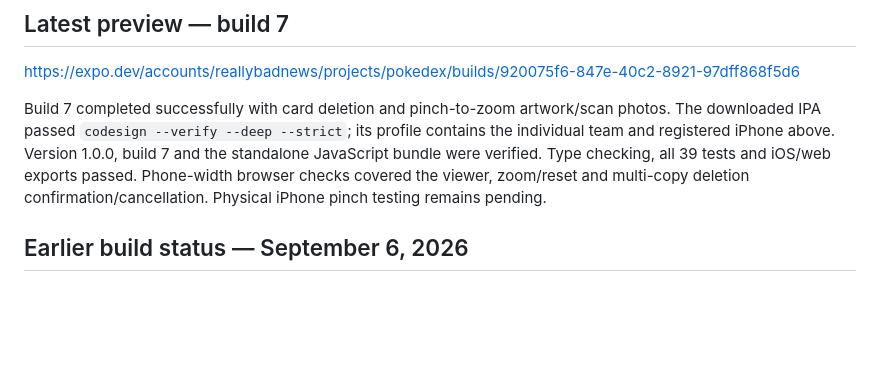
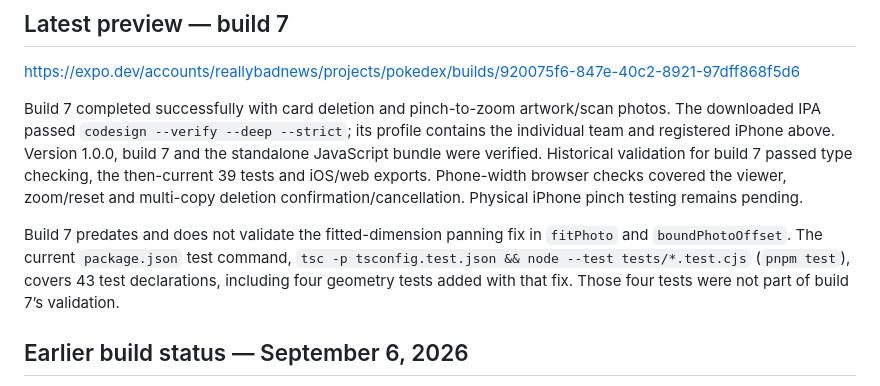
Before and after one commit to ReallyBadNews/pocket-trainer, a Markdown page: docs/ios-build.md, the part around the change. Drawn GitHub-style; blank space fills up the shorter version.

Commit message:
docs: distinguish build 7 validation from panning fix

```diff
--- a/docs/ios-build.md
+++ b/docs/ios-build.md
@@ -10,7 +10,9 @@ The registered test iPhone is named Kenny iPhone, UDID `00008150-0008046E2EF0401
 
 https://expo.dev/accounts/reallybadnews/projects/pokedex/builds/920075f6-847e-40c2-8921-97dff868f5d6
 
-Build 7 completed successfully with card deletion and pinch-to-zoom artwork/scan photos. The downloaded IPA passed `codesign --verify --deep --strict`; its profile contains the individual team and registered iPhone above. Version 1.0.0, build 7 and the standalone JavaScript bundle were verified. Type checking, all 39 tests and iOS/web exports passed. Phone-width browser checks covered the viewer, zoom/reset and multi-copy deletion confirmation/cancellation. Physical iPhone pinch testing remains pending.
+Build 7 completed successfully with card deletion and pinch-to-zoom artwork/scan photos. The downloaded IPA passed `codesign --verify --deep --strict`; its profile contains the individual team and registered iPhone above. Version 1.0.0, build 7 and the standalone JavaScript bundle were verified. Historical validation for build 7 passed type checking, the then-current 39 tests and iOS/web exports. Phone-width browser checks covered the viewer, zoom/reset and multi-copy deletion confirmation/cancellation. Physical iPhone pinch testing remains pending.
+
+Build 7 predates and does not validate the fitted-dimension panning fix in `fitPhoto` and `boundPhotoOffset`. The current `package.json` test command, `tsc -p tsconfig.test.json && node --test tests/*.test.cjs` (`pnpm test`), covers 43 test declarations, including four geometry tests added with that fix. Those four tests were not part of build 7’s validation.
 
 ## Earlier build status — September 6, 2026
 
```
